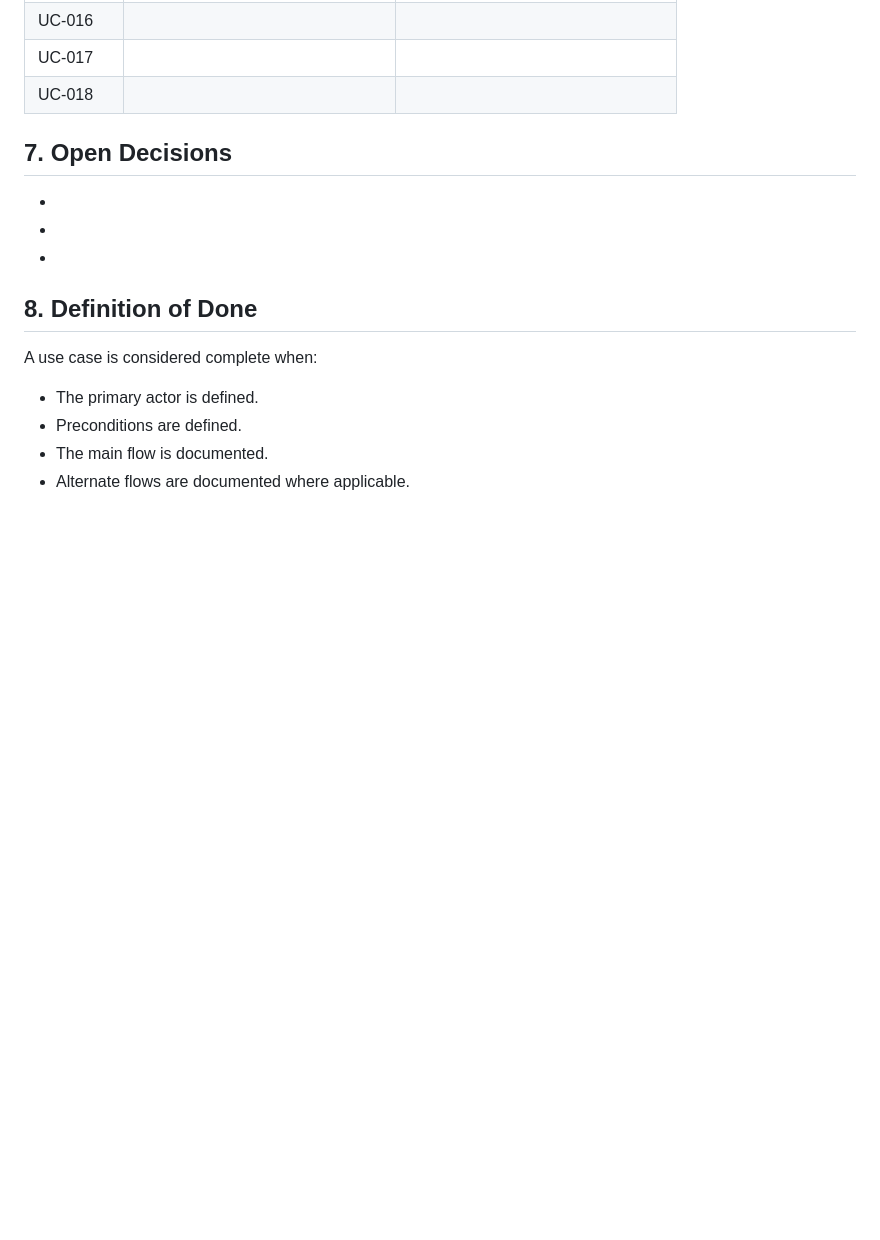
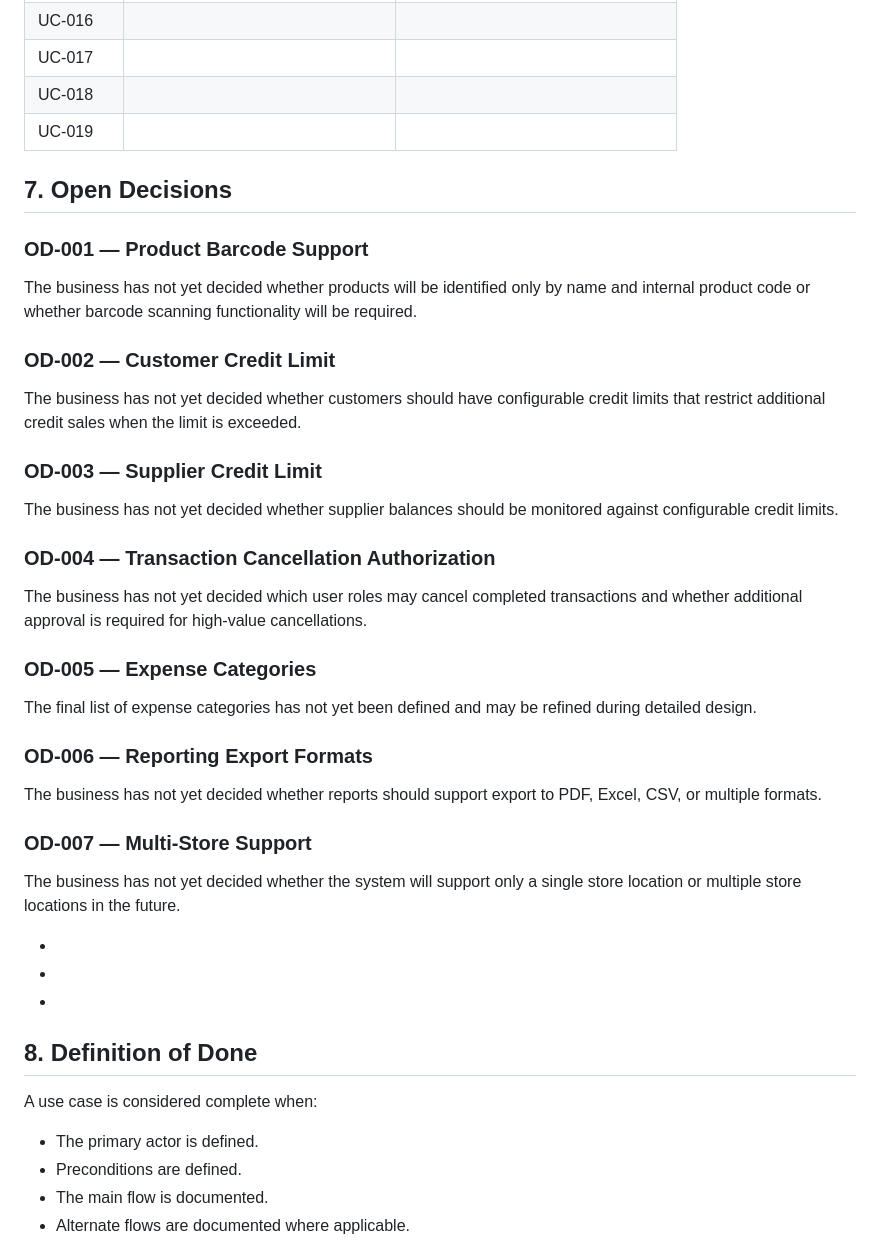
Before and after one commit to issam2a/store-management-system, a Markdown page: docs/04_Use_Cases.md, the part around the change. Drawn GitHub-style; blank space fills up the shorter version.

Commit message:
docs: add open decisions section

```diff
--- a/docs/04_Use_Cases.md
+++ b/docs/04_Use_Cases.md
@@ -2074,8 +2074,38 @@ Owner / Authorized User
 | UC-016 | | |
 | UC-017 | | |
 | UC-018 | | |
+| UC-019 | | |
 
 ## 7. Open Decisions
+
+### OD-001 — Product Barcode Support
+
+The business has not yet decided whether products will be identified only by name and internal product code or whether barcode scanning functionality will be required.
+
+### OD-002 — Customer Credit Limit
+
+The business has not yet decided whether customers should have configurable credit limits that restrict additional credit sales when the limit is exceeded.
+
+### OD-003 — Supplier Credit Limit
+
+The business has not yet decided whether supplier balances should be monitored against configurable credit limits.
+
+### OD-004 — Transaction Cancellation Authorization
+
+The business has not yet decided which user roles may cancel completed transactions and whether additional approval is required for high-value cancellations.
+
+### OD-005 — Expense Categories
+
+The final list of expense categories has not yet been defined and may be refined during detailed design.
+
+### OD-006 — Reporting Export Formats
+
+The business has not yet decided whether reports should support export to PDF, Excel, CSV, or multiple formats.
+
+### OD-007 — Multi-Store Support
+
+The business has not yet decided whether the system will support only a single store location or multiple store locations in the future.
+
 
 -
 -
```
